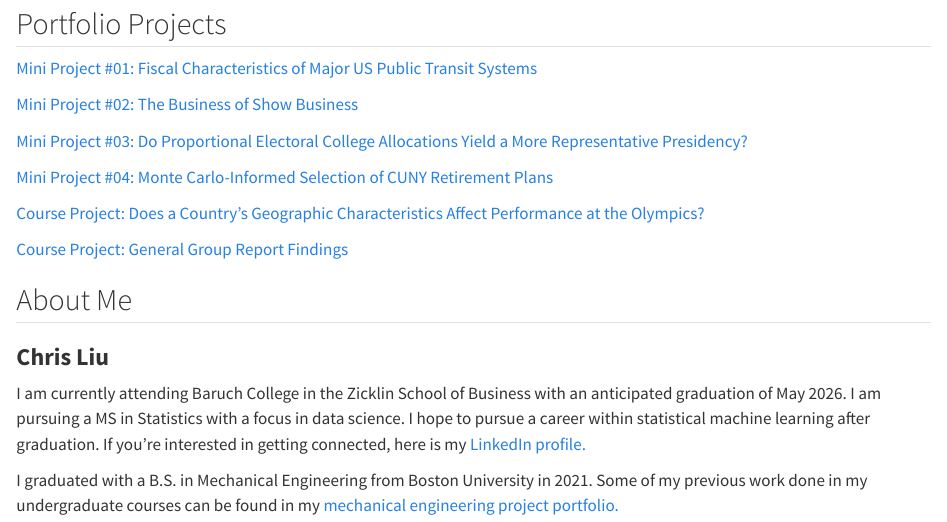
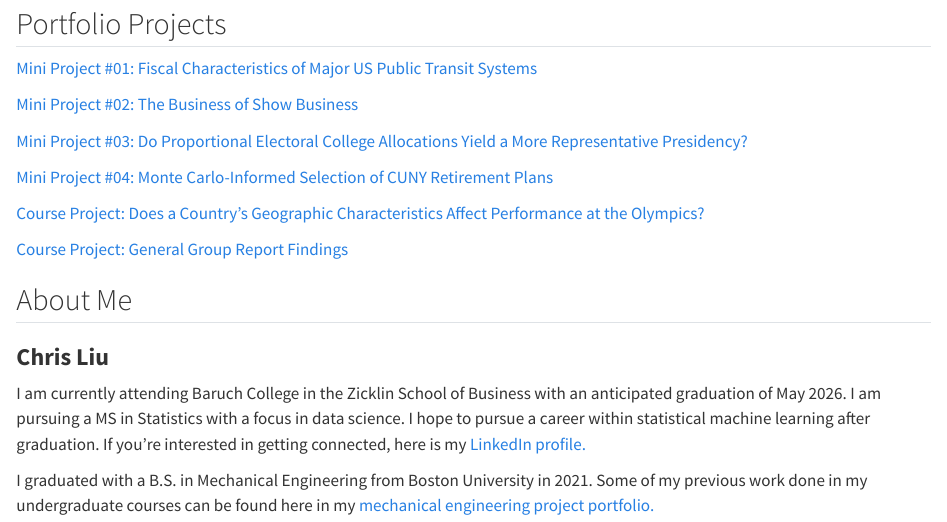
Before and after one commit to cliu98/STA9750-2024-FALL, a Quarto document (index.qmd): the page in a window 1100 px wide, from 80 px down. Rendered offline with R 4.5, knitr and Pandoc in place of Quarto, with nearby package versions.

Commit message:
index update

```diff
--- a/index.qmd
+++ b/index.qmd
@@ -22,4 +22,4 @@ title: "Welcome To My STA9750 Portfolio"
 
 I am currently attending Baruch College in the Zicklin School of Business with an anticipated graduation of May 2026. I am pursuing a MS in Statistics with a focus in data science. I hope to pursue a career within statistical machine learning after graduation. If you're interested in getting connected, here is my [LinkedIn profile.](https://www.linkedin.com/in/chris-liu-80b157162/)
 
-I graduated with a B.S. in Mechanical Engineering from Boston University in 2021. Some of my previous work done in my undergraduate courses can be found in my [mechanical engineering project portfolio.](https://lhxian.wixsite.com/mysite/me360-product-design-spring-2020)
+I graduated with a B.S. in Mechanical Engineering from Boston University in 2021. Some of my previous work done in my undergraduate courses can be found here in my [mechanical engineering project portfolio.](https://lhxian.wixsite.com/mysite/me360-product-design-spring-2020)
```
